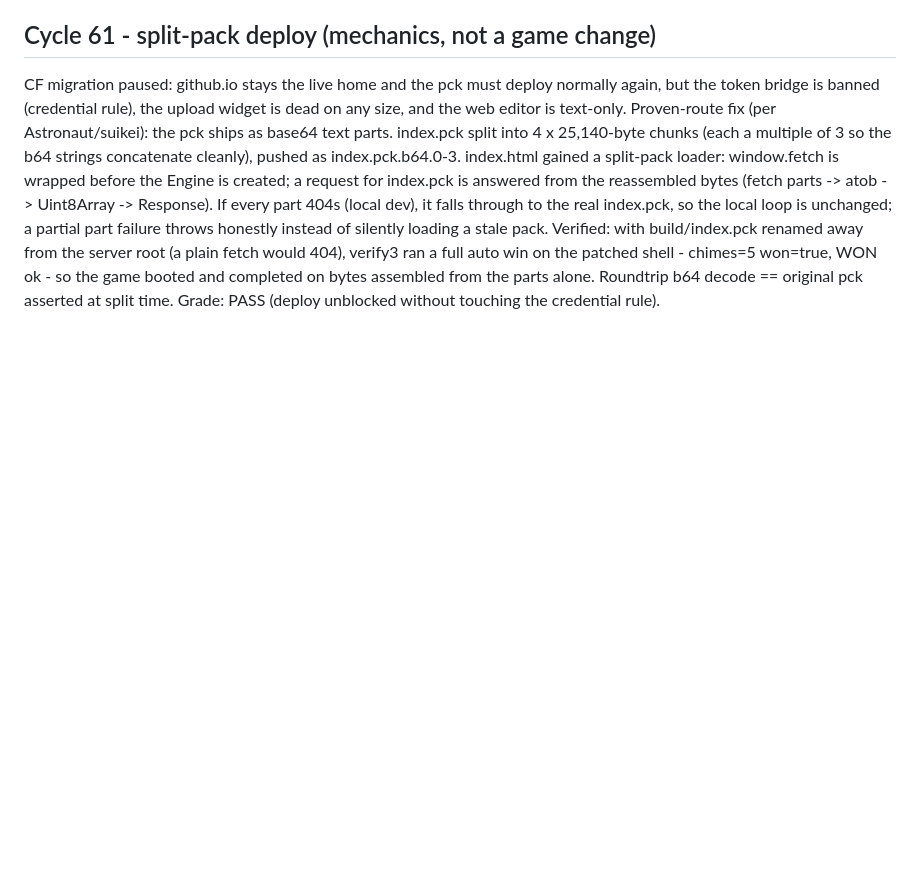
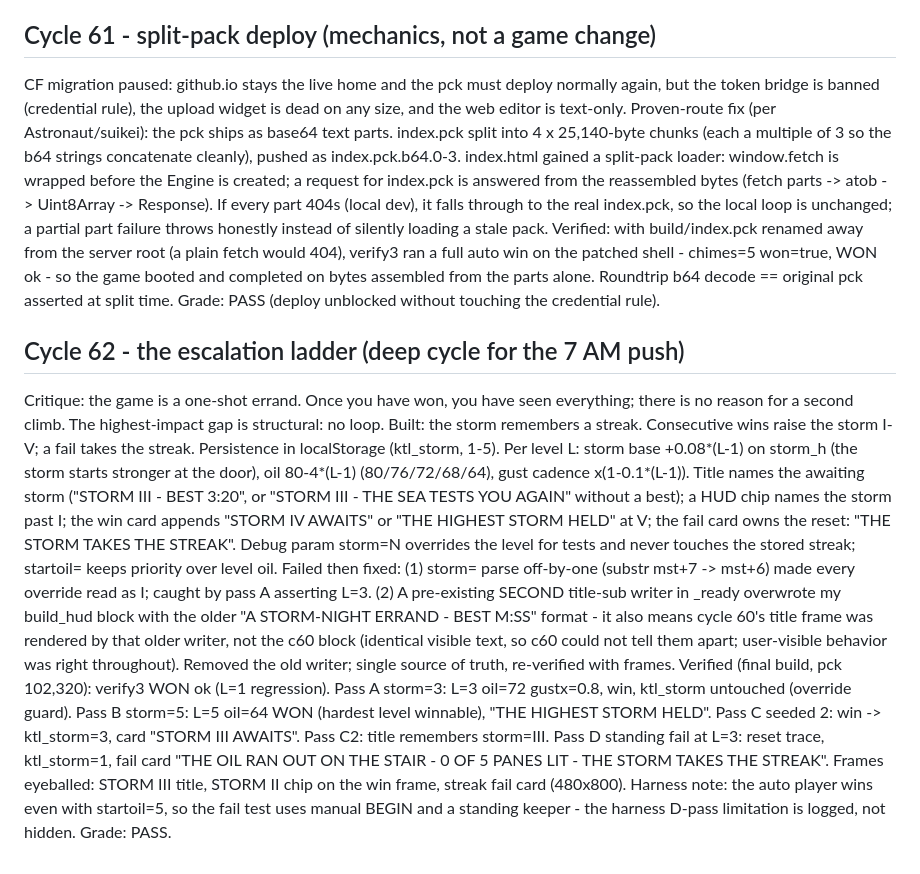
Before and after one commit to aeiouvcode/keep-the-light, a Markdown page: CYCLES.md, the part around the change. GitHub-like rendering; blank space fills up the shorter version.

Commit message:
cycle 62: log entry
Added detailed critique and verification notes for Cycle 62, including structural gaps and fixes for storm handling.

```diff
--- a/CYCLES.md
+++ b/CYCLES.md
@@ -800,3 +800,33 @@ Verified: with build/index.pck renamed away from the server root (a plain fetch
 so the game booted and completed on bytes assembled from the parts alone. Roundtrip
 b64 decode == original pck asserted at split time.
 Grade: PASS (deploy unblocked without touching the credential rule).
+
+## Cycle 62 - the escalation ladder (deep cycle for the 7 AM push)
+Critique: the game is a one-shot errand. Once you have won, you have seen everything;
+there is no reason for a second climb. The highest-impact gap is structural: no loop.
+Built: the storm remembers a streak. Consecutive wins raise the storm I-V; a fail
+takes the streak. Persistence in localStorage (ktl_storm, 1-5). Per level L:
+storm base +0.08*(L-1) on storm_h (the storm starts stronger at the door), oil
+80-4*(L-1) (80/76/72/68/64), gust cadence x(1-0.1*(L-1)). Title names the awaiting
+storm ("STORM III - BEST 3:20", or "STORM III - THE SEA TESTS YOU AGAIN" without a
+best); a HUD chip names the storm past I; the win card appends "STORM IV AWAITS" or
+"THE HIGHEST STORM HELD" at V; the fail card owns the reset: "THE STORM TAKES THE
+STREAK". Debug param storm=N overrides the level for tests and never touches the
+stored streak; startoil= keeps priority over level oil.
+Failed then fixed: (1) storm= parse off-by-one (substr mst+7 -> mst+6) made every
+override read as I; caught by pass A asserting L=3. (2) A pre-existing SECOND
+title-sub writer in _ready overwrote my build_hud block with the older
+"A STORM-NIGHT ERRAND - BEST M:SS" format - it also means cycle 60's title frame
+was rendered by that older writer, not the c60 block (identical visible text, so
+c60 could not tell them apart; user-visible behavior was right throughout). Removed
+the old writer; single source of truth, re-verified with frames.
+Verified (final build, pck 102,320): verify3 WON ok (L=1 regression). Pass A storm=3:
+L=3 oil=72 gustx=0.8, win, ktl_storm untouched (override guard). Pass B storm=5:
+L=5 oil=64 WON (hardest level winnable), "THE HIGHEST STORM HELD". Pass C seeded 2:
+win -> ktl_storm=3, card "STORM III AWAITS". Pass C2: title remembers storm=III.
+Pass D standing fail at L=3: reset trace, ktl_storm=1, fail card "THE OIL RAN OUT ON
+THE STAIR - 0 OF 5 PANES LIT - THE STORM TAKES THE STREAK". Frames eyeballed: STORM
+III title, STORM II chip on the win frame, streak fail card (480x800). Harness note:
+the auto player wins even with startoil=5, so the fail test uses manual BEGIN and a
+standing keeper - the harness D-pass limitation is logged, not hidden.
+Grade: PASS.
```
